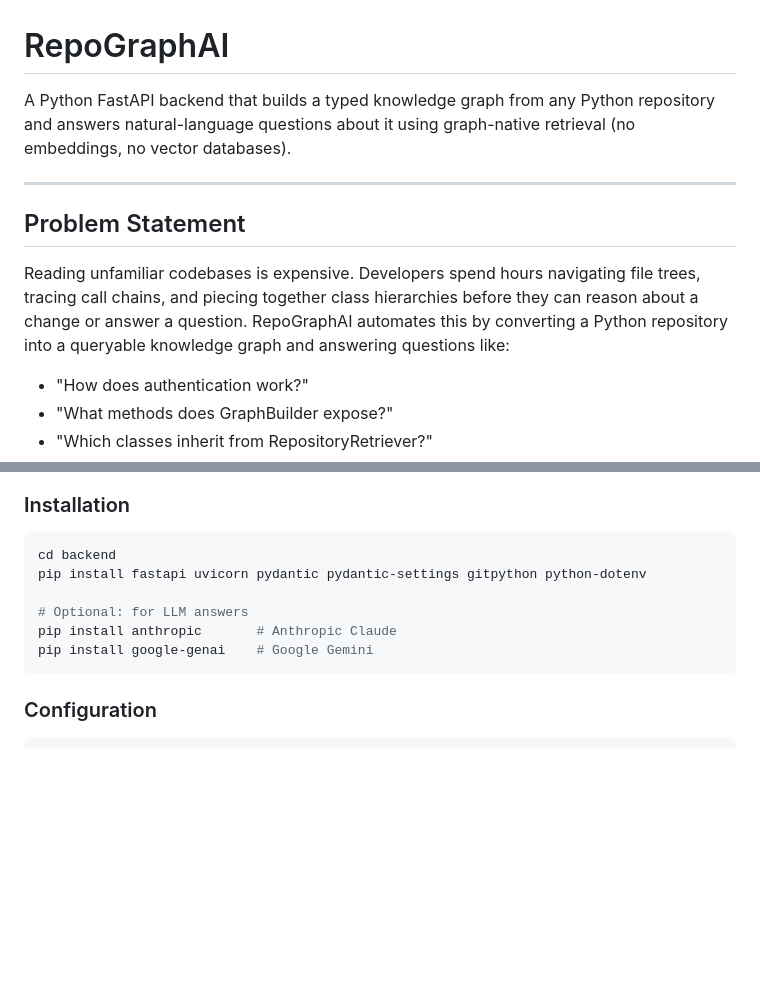
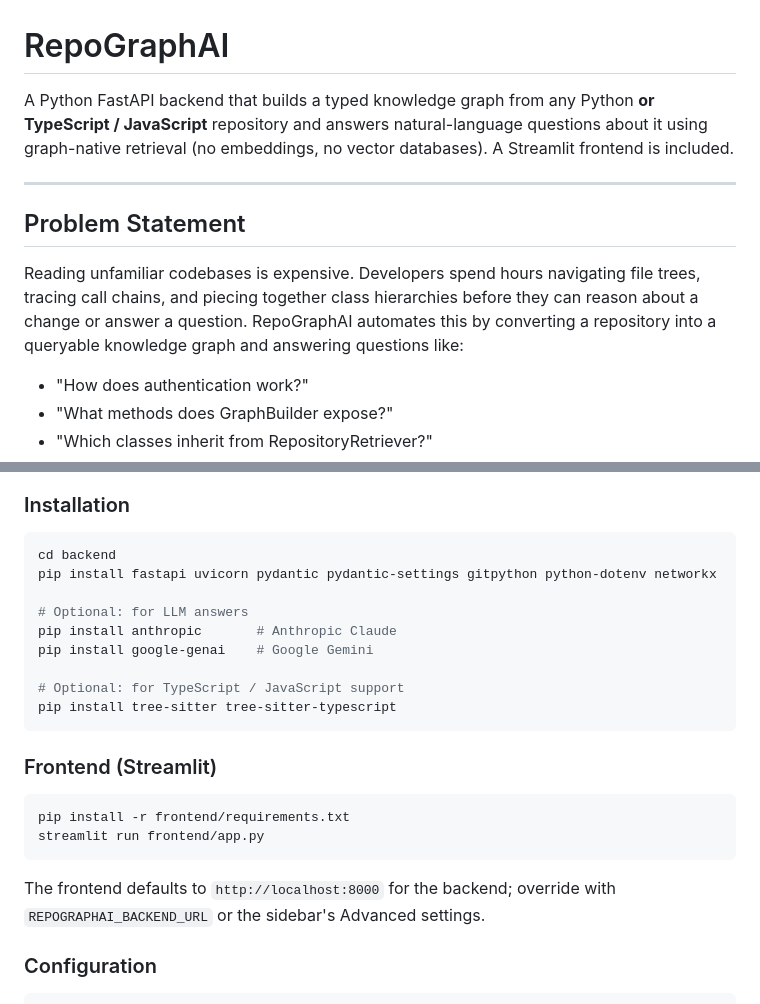
Before and after one commit to Awaneee/RepoGraphAI, a Markdown page: README.md, 2 parts joined by grey strips. Drawn GitHub-style; blank space fills up the shorter version.

````diff
--- a/README.md
+++ b/README.md
@@ -1,12 +1,12 @@
 # RepoGraphAI
 
-A Python FastAPI backend that builds a typed knowledge graph from any Python repository and answers natural-language questions about it using graph-native retrieval (no embeddings, no vector databases).
+A Python FastAPI backend that builds a typed knowledge graph from any Python **or TypeScript / JavaScript** repository and answers natural-language questions about it using graph-native retrieval (no embeddings, no vector databases). A Streamlit frontend is included.
 
 ---
 
 ## Problem Statement
 
-Reading unfamiliar codebases is expensive. Developers spend hours navigating file trees, tracing call chains, and piecing together class hierarchies before they can reason about a change or answer a question. RepoGraphAI automates this by converting a Python repository into a queryable knowledge graph and answering questions like:
+Reading unfamiliar codebases is expensive. Developers spend hours navigating file trees, tracing call chains, and piecing together class hierarchies before they can reason about a change or answer a question. RepoGraphAI automates this by converting a repository into a queryable knowledge graph and answering questions like:
 
 - "How does authentication work?"
 - "What methods does GraphBuilder expose?"
@@ -183,12 +184,25 @@ These are retrieval metrics -- they measure whether the correct graph node appea
 
 ```bash
 cd backend
-pip install fastapi uvicorn pydantic pydantic-settings gitpython python-dotenv
+pip install fastapi uvicorn pydantic pydantic-settings gitpython python-dotenv networkx
 
 # Optional: for LLM answers
 pip install anthropic       # Anthropic Claude
 pip install google-genai    # Google Gemini
+
+# Optional: for TypeScript / JavaScript support
+pip install tree-sitter tree-sitter-typescript
 ```
+
+### Frontend (Streamlit)
+
+```bash
+pip install -r frontend/requirements.txt
+streamlit run frontend/app.py
+```
+
+The frontend defaults to `http://localhost:8000` for the backend; override with
+`REPOGRAPHAI_BACKEND_URL` or the sidebar's Advanced settings.
 
 ### Configuration
 
````
Also changed, not shown: other parts of README.md (+19 -17 lines).
